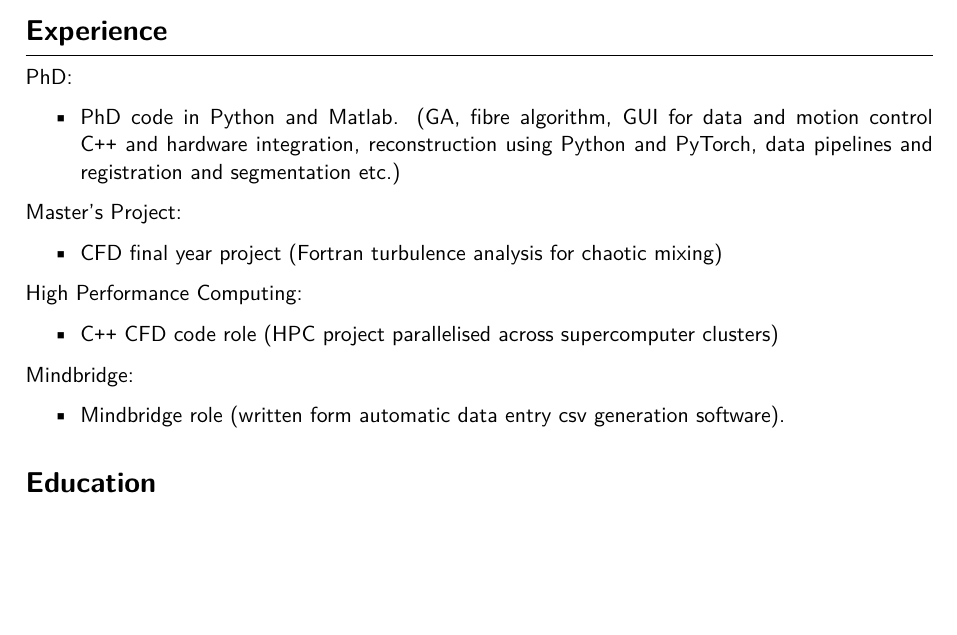
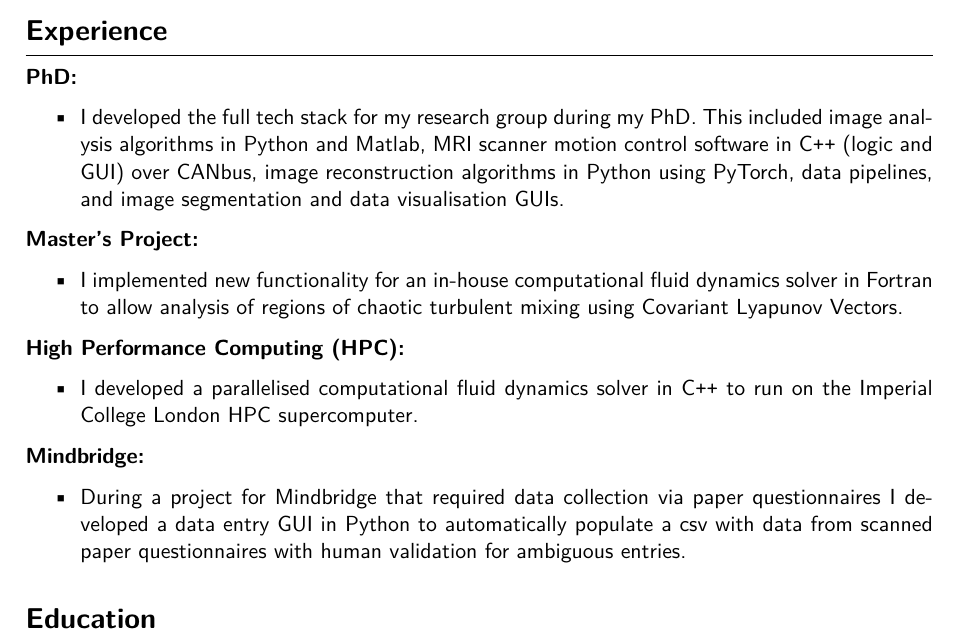
Before and after one commit to LanzHarry/CV, a LaTeX document (main.tex): part of the page, cut so that both start at the same text, the shorter picture padded with empty space. Compiled offline with XeLaTeX; a LaTeX package or settings file that is missing is left out.

Commit message:
add more detail to experience, rough draft

```diff
--- a/main.tex
+++ b/main.tex
@@ -18,28 +18,28 @@
 \section*{Experience}
 \hrule
 
-PhD:
+\textbf{PhD:}
 
 \begin{itemize}
-  \item PhD code in Python and Matlab. (GA, fibre algorithm, GUI for data and motion control \cpp and hardware integration, reconstruction using Python and PyTorch, data pipelines and registration and segmentation etc.)
+  \item I developed the full tech stack for my research group during my PhD. This included image analysis algorithms in Python and Matlab, MRI scanner motion control software in \cpp (logic and GUI) over CANbus, image reconstruction algorithms in Python using PyTorch, data pipelines, and image segmentation and data visualisation GUIs.
 \end{itemize}
 
-Master's Project:
+\textbf{Master's Project:}
 
 \begin{itemize}
-  \item CFD final year project (Fortran turbulence analysis for chaotic mixing)
+  \item I implemented new functionality for an in-house computational fluid dynamics solver in Fortran to allow analysis of regions of chaotic turbulent mixing using Covariant Lyapunov Vectors.
 \end{itemize}
 
-High Performance Computing:
+\textbf{High Performance Computing (HPC):}
 
 \begin{itemize}
-  \item \cpp CFD code role (HPC project parallelised across supercomputer clusters)
+  \item I developed a parallelised computational fluid dynamics solver in \cpp to run on the Imperial College London HPC supercomputer.
 \end{itemize}
 
-Mindbridge:
+\textbf{Mindbridge:}
 
 \begin{itemize}
-  \item Mindbridge role (written form automatic data entry csv generation software).
+  \item During a project for Mindbridge that required data collection via paper questionnaires I developed a data entry GUI in Python to automatically populate a csv with data from scanned paper questionnaires with human validation for ambiguous entries.
 \end{itemize}
 
 
```
